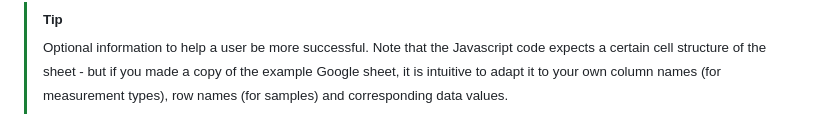
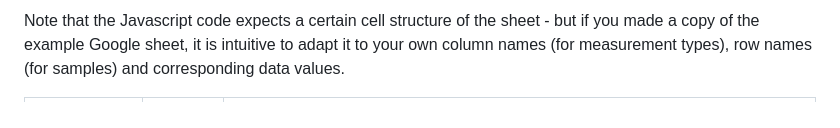
Before and after one commit to FilipDominec/googlesheet2scatterplot, a Markdown page: README.md, the part around the change printed below. GitHub-like rendering.

```diff
--- a/README.md
+++ b/README.md
@@ -63,5 +63,3 @@ To get an editable sheet for your own data, make a copy of the underlying exampl
 
-> [!TIP]
-> Optional information to help a user be more successful.
-> Note that the Javascript code expects a certain cell structure of the sheet - but if you made a copy of the example Google sheet, it is intuitive to adapt it to your own column names (for measurement types), row names (for samples) and corresponding data values.
+Note that the Javascript code expects a certain cell structure of the sheet - but if you made a copy of the example Google sheet, it is intuitive to adapt it to your own column names (for measurement types), row names (for samples) and corresponding data values.
 
```
Also changed, not shown: other parts of README.md (+14 -14 lines).
